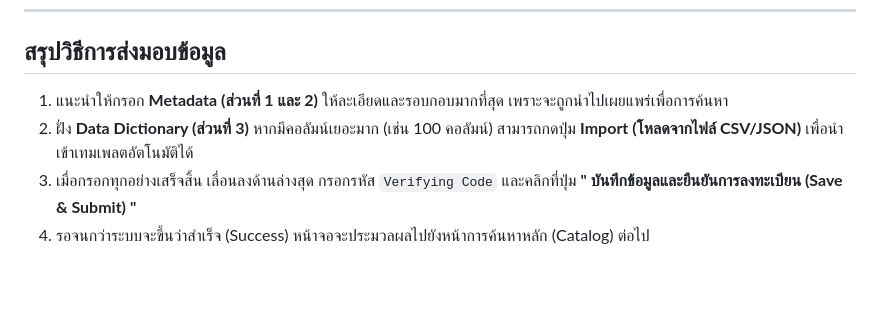
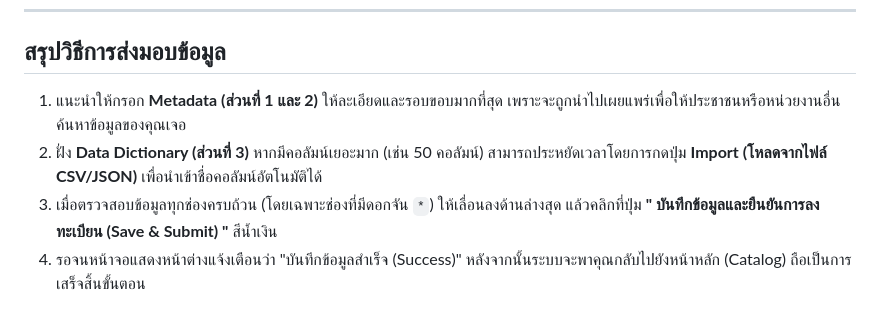
Before and after one commit to Shanepanichdee/dgform, a Markdown page: docs/USER_DATA_ENTRY_GUIDE.md, the part around the change. Drawn GitHub-style; blank space fills up the shorter version.

Commit message:
Fix submission steps in Data Entry Guide and remove Verifying Code

```diff
--- a/docs/USER_DATA_ENTRY_GUIDE.md
+++ b/docs/USER_DATA_ENTRY_GUIDE.md
@@ -166,7 +166,7 @@
 ---
 
 ## สรุปวิธีการส่งมอบข้อมูล
-1. แนะนำให้กรอก **Metadata (ส่วนที่ 1 และ 2)** ให้ละเอียดและรอบกอบมากที่สุด เพราะจะถูกนำไปเผยแพร่เพื่อการค้นหา
-2. ฝั่ง **Data Dictionary (ส่วนที่ 3)** หากมีคอลัมน์เยอะมาก (เช่น 100 คอลัมน์) สามารถกดปุ่ม **Import (โหลดจากไฟล์ CSV/JSON)** เพื่อนำเข้าเทมเพลตอัตโนมัติได้
-3. เมื่อกรอกทุกอย่างเสร็จสิ้น เลื่อนลงด้านล่างสุด กรอกรหัส `Verifying Code` และคลิกที่ปุ่ม **" บันทึกข้อมูลและยืนยันการลงทะเบียน (Save & Submit) "**
-4. รอจนกว่าระบบจะขึ้นว่าสำเร็จ (Success) หน้าจอจะประมวลผลไปยังหน้าการค้นหาหลัก (Catalog) ต่อไป
+1. แนะนำให้กรอก **Metadata (ส่วนที่ 1 และ 2)** ให้ละเอียดและรอบขอบมากที่สุด เพราะจะถูกนำไปเผยแพร่เพื่อให้ประชาชนหรือหน่วยงานอื่นค้นหาข้อมูลของคุณเจอ
+2. ฝั่ง **Data Dictionary (ส่วนที่ 3)** หากมีคอลัมน์เยอะมาก (เช่น 50 คอลัมน์) สามารถประหยัดเวลาโดยการกดปุ่ม **Import (โหลดจากไฟล์ CSV/JSON)** เพื่อนำเข้าชื่อคอลัมน์อัตโนมัติได้
+3. เมื่อตรวจสอบข้อมูลทุกช่องครบถ้วน (โดยเฉพาะช่องที่มีดอกจัน `*`) ให้เลื่อนลงด้านล่างสุด แล้วคลิกที่ปุ่ม **" บันทึกข้อมูลและยืนยันการลงทะเบียน (Save & Submit) "** สีน้ำเงิน
+4. รอจนหน้าจอแสดงหน้าต่างแจ้งเตือนว่า "บันทึกข้อมูลสำเร็จ (Success)" หลังจากนั้นระบบจะพาคุณกลับไปยังหน้าหลัก (Catalog) ถือเป็นการเสร็จสิ้นขั้นตอน
```
